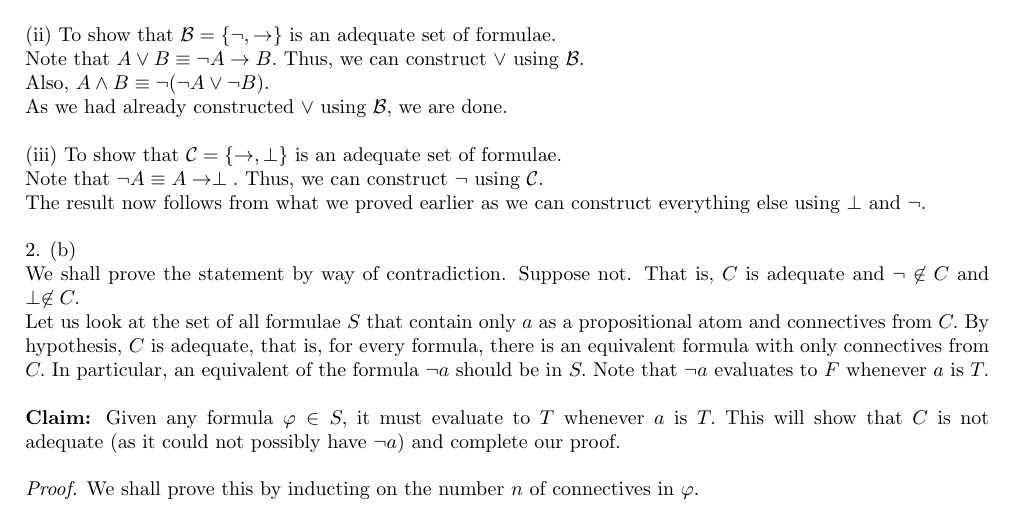
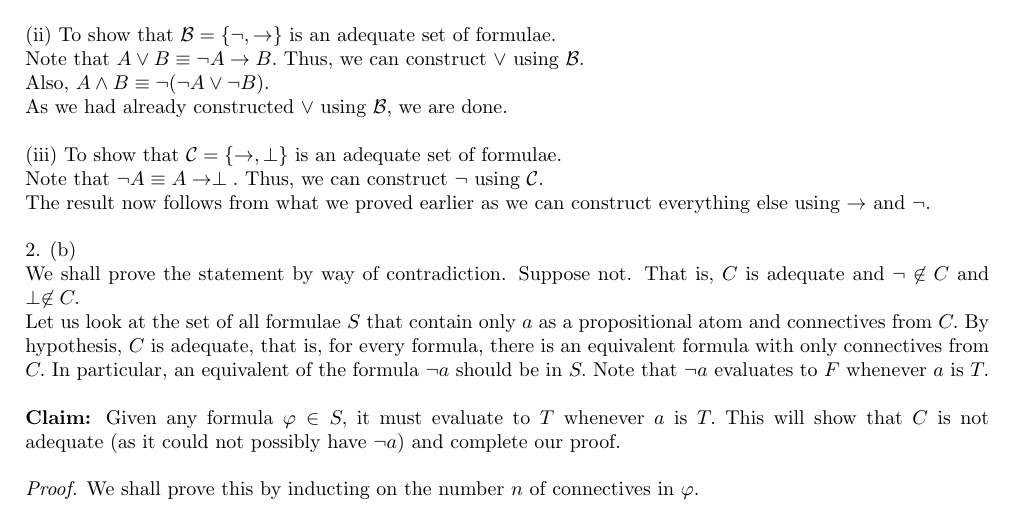
Before and after one commit to aryamanmaithani/cs-228, a LaTeX document (Tutorial 2 Solutions.tex): part of page 1 of 2, cut so that both start at the same text. Compiled offline with pdfLaTeX.

Commit message:
fixed typo

```diff
--- a/Tutorial 2 Solutions.tex
+++ b/Tutorial 2 Solutions.tex
@@ -53,7 +53,7 @@ Also, $A \wedge B\equiv \neg(\neg A\vee \neg B).$ \\
 As we had already constructed $\vee$ using $\mathcal{B},$ we are done.\\~\\
 (iii) To show that $\mathcal{C} = \{\to, \perp\}$ is an adequate set of formulae.\\
 Note that $\neg A \equiv A \to \perp.$ Thus, we can construct $\neg$ using $\mathcal{C}.$\\
-The result now follows from what we proved earlier as we can construct everything else using $\perp$ and $\neg.$ \\~\\
+The result now follows from what we proved earlier as we can construct everything else using $\to$ and $\neg.$ \\~\\
 %
 2. (b)\\
 We shall prove the statement by way of contradiction. Suppose not. That is, $C$ is adequate and $\neg \not\in C$ and $\perp\not\in C.$\\
```
Also changed, not shown: Tutorial 2 Solutions.pdf.
